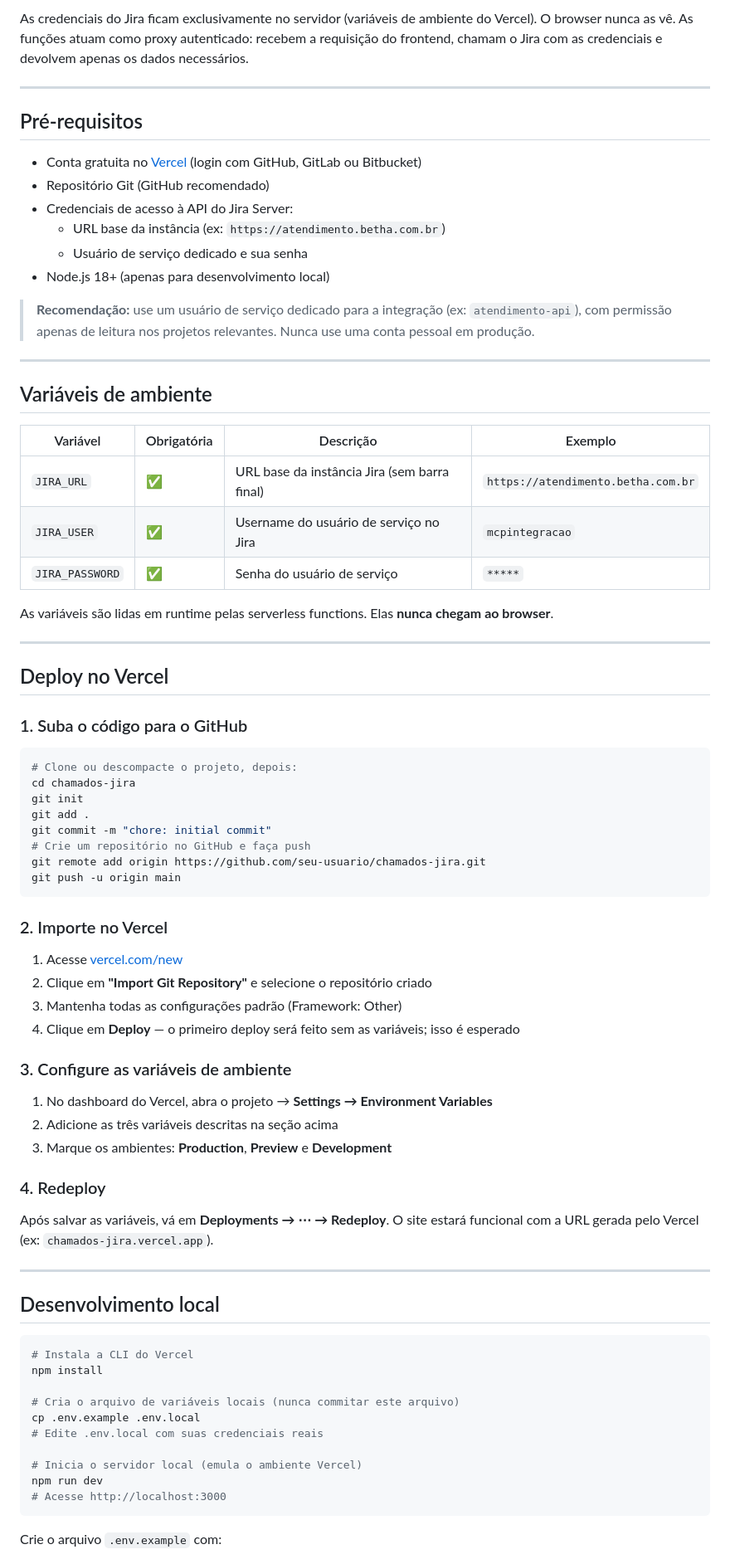
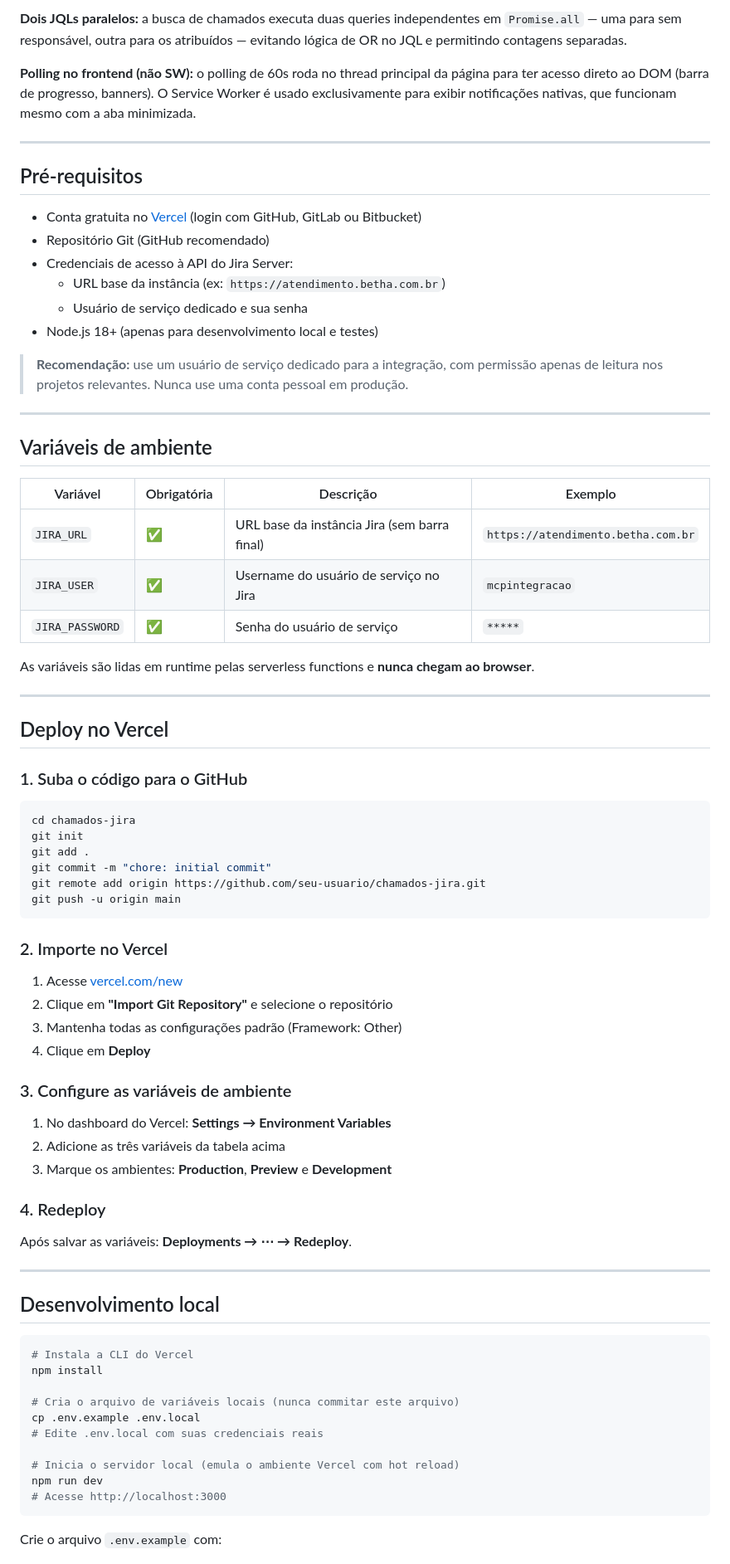
Before and after one commit to jeanvitorvieira/chamados-jira, a Markdown page: README.md, the part around one of its changes. Shown at 83% size. Drawn GitHub-style.

````diff
--- a/README.md
+++ b/README.md
@@ -67,5 +90,7 @@ O frontend é HTML/CSS/JS puro por escolha deliberada. Para uma ferramenta inter
 
-As credenciais do Jira ficam exclusivamente no servidor (variáveis de ambiente do Vercel). O browser nunca as vê. As funções atuam como proxy autenticado: recebem a requisição do frontend, chamam o Jira com as credenciais e devolvem apenas os dados necessários.
+**Dois JQLs paralelos:** a busca de chamados executa duas queries independentes em `Promise.all` — uma para sem responsável, outra para os atribuídos — evitando lógica de OR no JQL e permitindo contagens separadas.
+
+**Polling no frontend (não SW):** o polling de 60s roda no thread principal da página para ter acesso direto ao DOM (barra de progresso, banners). O Service Worker é usado exclusivamente para exibir notificações nativas, que funcionam mesmo com a aba minimizada.
 
 ---
 
@@ -76,21 +101,21 @@ As credenciais do Jira ficam exclusivamente no servidor (variáveis de ambiente
 - Credenciais de acesso à API do Jira Server:
   - URL base da instância (ex: `https://atendimento.betha.com.br`)
   - Usuário de serviço dedicado e sua senha
-- Node.js 18+ (apenas para desenvolvimento local)
+- Node.js 18+ (apenas para desenvolvimento local e testes)
 
-> **Recomendação:** use um usuário de serviço dedicado para a integração (ex: `atendimento-api`), com permissão apenas de leitura nos projetos relevantes. Nunca use uma conta pessoal em produção.
+> **Recomendação:** use um usuário de serviço dedicado para a integração, com permissão apenas de leitura nos projetos relevantes. Nunca use uma conta pessoal em produção.
 
 ---
 
 ## Variáveis de ambiente
 
-| Variável        | Obrigatória | Descrição                                              | Exemplo                                  |
-|-----------------|-------------|--------------------------------------------------------|------------------------------------------|
-| `JIRA_URL`      | ✅          | URL base da instância Jira (sem barra final)           | `https://atendimento.betha.com.br`       |
-| `JIRA_USER`     | ✅          | Username do usuário de serviço no Jira                 | `mcpintegracao`                          |
-| `JIRA_PASSWORD` | ✅          | Senha do usuário de serviço                            | `*****`                                  |
+| Variável        | Obrigatória | Descrição                                    | Exemplo                            |
+|-----------------|-------------|----------------------------------------------|------------------------------------|
+| `JIRA_URL`      | ✅          | URL base da instância Jira (sem barra final) | `https://atendimento.betha.com.br` |
+| `JIRA_USER`     | ✅          | Username do usuário de serviço no Jira       | `mcpintegracao`                    |
+| `JIRA_PASSWORD` | ✅          | Senha do usuário de serviço                  | `*****`                            |
 
-As variáveis são lidas em runtime pelas serverless functions. Elas **nunca chegam ao browser**.
+As variáveis são lidas em runtime pelas serverless functions e **nunca chegam ao browser**.
 
 ---
 
@@ -99,12 +124,10 @@ As variáveis são lidas em runtime pelas serverless functions. Elas **nunca che
 ### 1. Suba o código para o GitHub
 
 ```bash
-# Clone ou descompacte o projeto, depois:
 cd chamados-jira
 git init
 git add .
 git commit -m "chore: initial commit"
-# Crie um repositório no GitHub e faça push
 git remote add origin https://github.com/seu-usuario/chamados-jira.git
 git push -u origin main
 ```
@@ -112,19 +135,19 @@ git push -u origin main
 ### 2. Importe no Vercel
 
 1. Acesse [vercel.com/new](https://vercel.com/new)
-2. Clique em **"Import Git Repository"** e selecione o repositório criado
+2. Clique em **"Import Git Repository"** e selecione o repositório
 3. Mantenha todas as configurações padrão (Framework: Other)
-4. Clique em **Deploy** — o primeiro deploy será feito sem as variáveis; isso é esperado
+4. Clique em **Deploy**
 
 ### 3. Configure as variáveis de ambiente
 
-1. No dashboard do Vercel, abra o projeto → **Settings → Environment Variables**
-2. Adicione as três variáveis descritas na seção acima
+1. No dashboard do Vercel: **Settings → Environment Variables**
+2. Adicione as três variáveis da tabela acima
 3. Marque os ambientes: **Production**, **Preview** e **Development**
 
 ### 4. Redeploy
 
-Após salvar as variáveis, vá em **Deployments → ⋯ → Redeploy**. O site estará funcional com a URL gerada pelo Vercel (ex: `chamados-jira.vercel.app`).
+Após salvar as variáveis: **Deployments → ⋯ → Redeploy**.
 
 ---
 
@@ -138,7 +161,7 @@ npm install
 cp .env.example .env.local
 # Edite .env.local com suas credenciais reais
 
-# Inicia o servidor local (emula o ambiente Vercel)
+# Inicia o servidor local (emula o ambiente Vercel com hot reload)
 npm run dev
 # Acesse http://localhost:3000
 ```
````
Also changed, not shown: other parts of README.md (+156 -53 lines).
